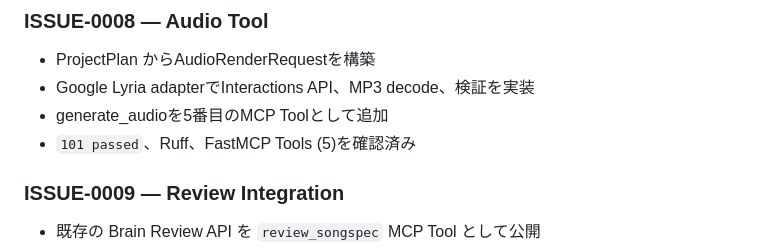
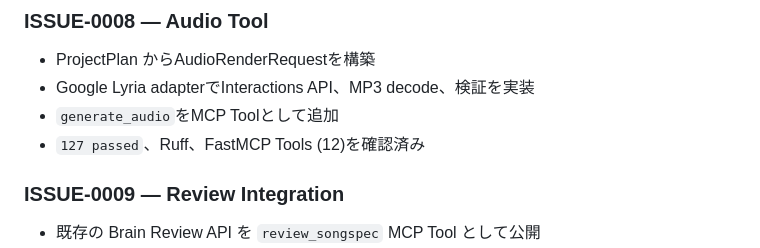
Before and after one commit to Hirohito-Homma/kihachi-mcp, a Markdown page: docs/ROADMAP.md, the part around the change. Rendered like a GitHub page.

```diff
--- a/docs/ROADMAP.md
+++ b/docs/ROADMAP.md
@@ -65,8 +65,8 @@
 
 - ProjectPlan からAudioRenderRequestを構築
 - Google Lyria adapterでInteractions API、MP3 decode、検証を実装
-- generate_audioを5番目のMCP Toolとして追加
-- `101 passed`、Ruff、FastMCP Tools (5)を確認済み
+- `generate_audio`をMCP Toolとして追加
+- `127 passed`、Ruff、FastMCP Tools (12)を確認済み
 
 ### ISSUE-0009 — Review Integration
 
```
Also changed, not shown: docs/API.md (+1 -1 lines).
